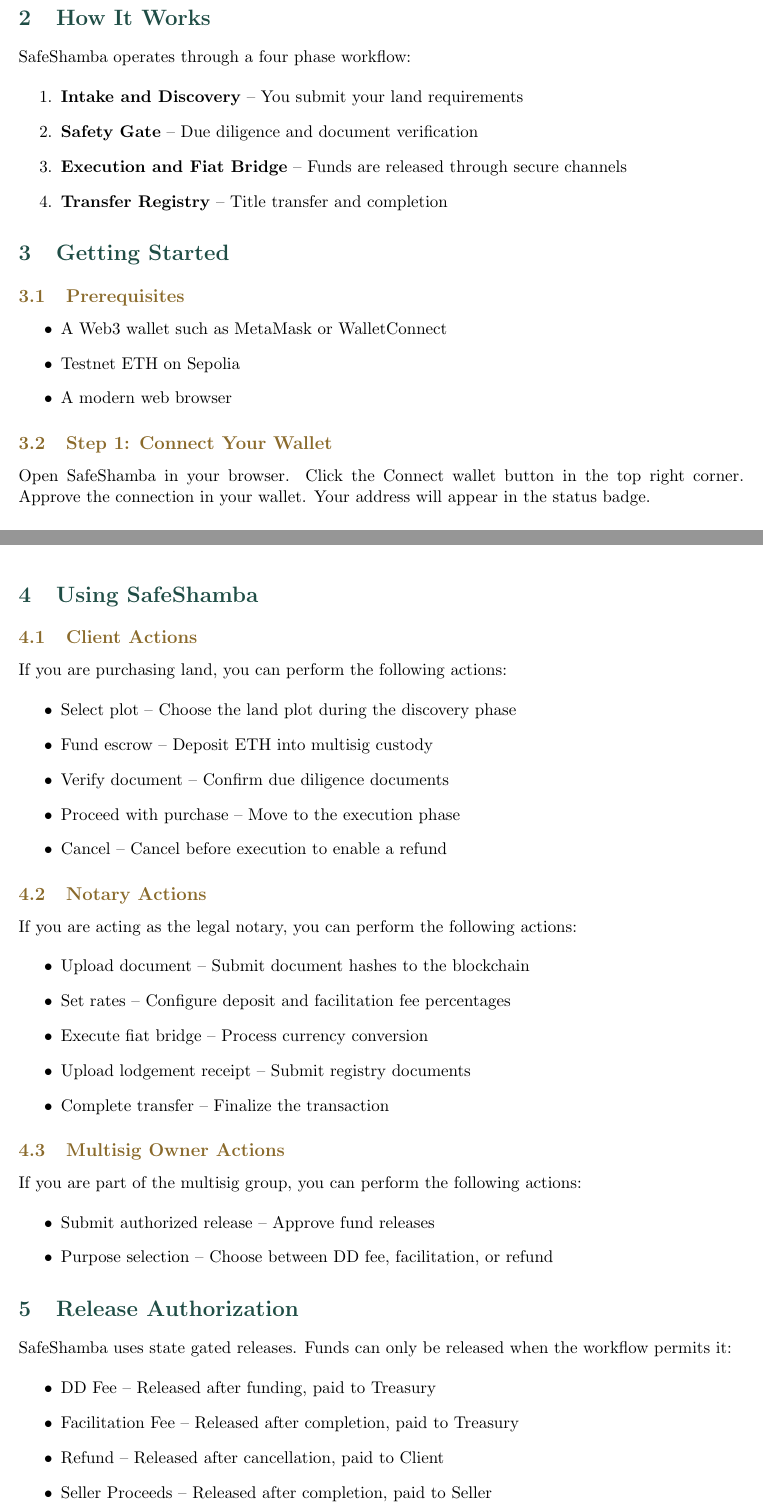
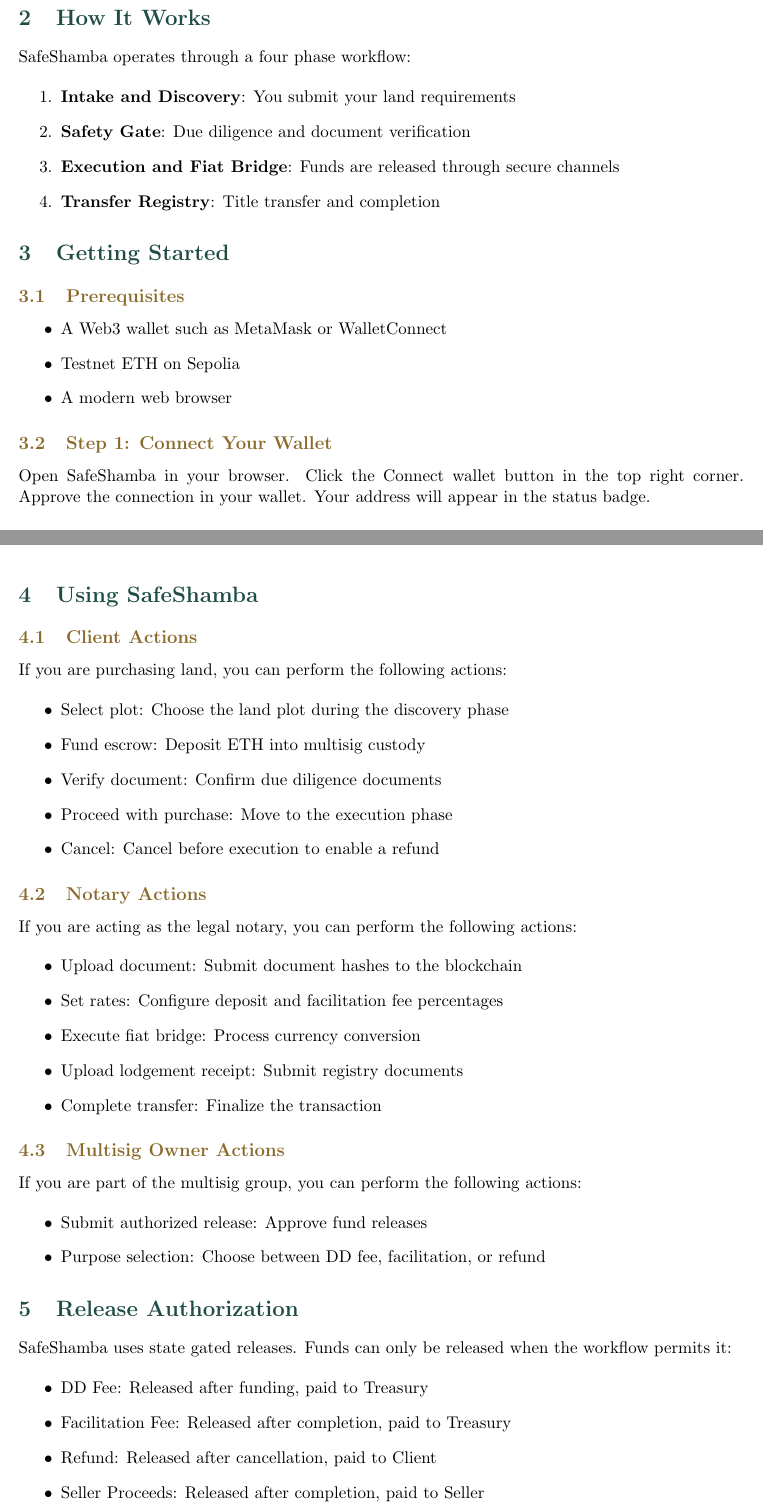
Before and after one commit to llakterian/multisig, a LaTeX document (docs/USER_MANUAL.tex): two parts of pages 3 and 4 of 5, joined at a grey line, cut so that both start at the same text. Compiled offline with pdfLaTeX.

Commit message:
Remove em dashes and prose double dashes from the prose

```diff
--- a/docs/USER_MANUAL.tex
+++ b/docs/USER_MANUAL.tex
@@ -58,10 +58,10 @@
 SafeShamba operates through a four phase workflow:
 
 \begin{enumerate}
-\item \textbf{Intake and Discovery} -- You submit your land requirements
-\item \textbf{Safety Gate} -- Due diligence and document verification
-\item \textbf{Execution and Fiat Bridge} -- Funds are released through secure channels
-\item \textbf{Transfer Registry} -- Title transfer and completion
+\item \textbf{Intake and Discovery}: You submit your land requirements
+\item \textbf{Safety Gate}: Due diligence and document verification
+\item \textbf{Execution and Fiat Bridge}: Funds are released through secure channels
+\item \textbf{Transfer Registry}: Title transfer and completion
 \end{enumerate}
 
 \section{Getting Started}
@@ -90,40 +90,40 @@
 If you are purchasing land, you can perform the following actions:
 
 \begin{itemize}
-\item Select plot -- Choose the land plot during the discovery phase
-\item Fund escrow -- Deposit ETH into multisig custody
-\item Verify document -- Confirm due diligence documents
-\item Proceed with purchase -- Move to the execution phase
-\item Cancel -- Cancel before execution to enable a refund
+\item Select plot: Choose the land plot during the discovery phase
+\item Fund escrow: Deposit ETH into multisig custody
+\item Verify document: Confirm due diligence documents
+\item Proceed with purchase: Move to the execution phase
+\item Cancel: Cancel before execution to enable a refund
 \end{itemize}
 
 \subsection{Notary Actions}
 If you are acting as the legal notary, you can perform the following actions:
 
 \begin{itemize}
-\item Upload document -- Submit document hashes to the blockchain
-\item Set rates -- Configure deposit and facilitation fee percentages
-\item Execute fiat bridge -- Process currency conversion
-\item Upload lodgement receipt -- Submit registry documents
-\item Complete transfer -- Finalize the transaction
+\item Upload document: Submit document hashes to the blockchain
+\item Set rates: Configure deposit and facilitation fee percentages
+\item Execute fiat bridge: Process currency conversion
+\item Upload lodgement receipt: Submit registry documents
+\item Complete transfer: Finalize the transaction
 \end{itemize}
 
 \subsection{Multisig Owner Actions}
 If you are part of the multisig group, you can perform the following actions:
 
 \begin{itemize}
-\item Submit authorized release -- Approve fund releases
-\item Purpose selection -- Choose between DD fee, facilitation, or refund
+\item Submit authorized release: Approve fund releases
+\item Purpose selection: Choose between DD fee, facilitation, or refund
 \end{itemize}
 
 \section{Release Authorization}
 SafeShamba uses state gated releases. Funds can only be released when the workflow permits it:
 
 \begin{itemize}
-\item DD Fee -- Released after funding, paid to Treasury
-\item Facilitation Fee -- Released after completion, paid to Treasury
-\item Refund -- Released after cancellation, paid to Client
-\item Seller Proceeds -- Released after completion, paid to Seller
+\item DD Fee: Released after funding, paid to Treasury
+\item Facilitation Fee: Released after completion, paid to Treasury
+\item Refund: Released after cancellation, paid to Client
+\item Seller Proceeds: Released after completion, paid to Seller
 \end{itemize}
 
 \section{Pricing}
@@ -136 +132,0 @@
-\item Volume discounts -- Increasing savings as your transaction volume grows
@@ -138,3 +136,5 @@
+\item Volume discounts: Increasing savings as your transaction volume grows
+\item Revenue share: 20 percent of facilitation fees for distribution partners
 \end{itemize}
 
 \section{Security}
```
Also changed, not shown: AUDIT_REPORT.md (+5 -5 lines), docs/DISTRIBUTOR_GUIDE.tex (+17 -17 lines), docs/Data_Flow_Diagram.tex (+1 -1 lines), README.md, docs/USER_MANUAL.tex (11 more changed lines), 1 other file.
